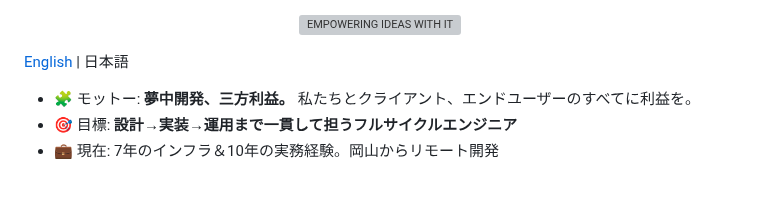
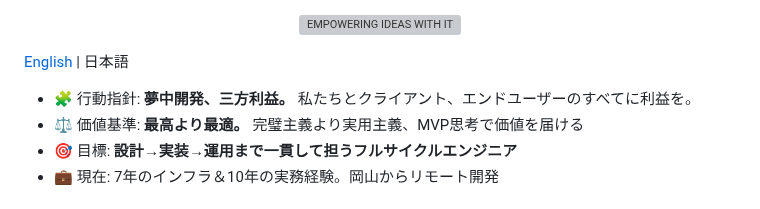
Before and after one commit to hidao80/hidao80, a Markdown page: README_ja.md, the part around the change. Rendered like a GitHub page; grey boxes are pictures that could not be loaded.

Commit message:
Revise README_ja.md for clarity and updates
Updated the README_ja.md to improve clarity and structure, including changes to personal motto, goals, and favorite technologies.

```diff
--- a/README_ja.md
+++ b/README_ja.md
@@ -4,7 +4,8 @@
 
 [English](README.md) | 日本語
 
-- 🧩 モットー: **夢中開発、三方利益。** 私たちとクライアント、エンドユーザーのすべてに利益を。
+- 🧩 行動指針: **夢中開発、三方利益。** 私たちとクライアント、エンドユーザーのすべてに利益を。
+- ⚖️ 価値基準: **最高より最適。** 完璧主義より実用主義、MVP思考で価値を届ける
 - 🎯 目標: **設計→実装→運用まで一貫して担うフルサイクルエンジニア**
 - 💼 現在: 7年のインフラ＆10年の実務経験。岡山からリモート開発
 
```
